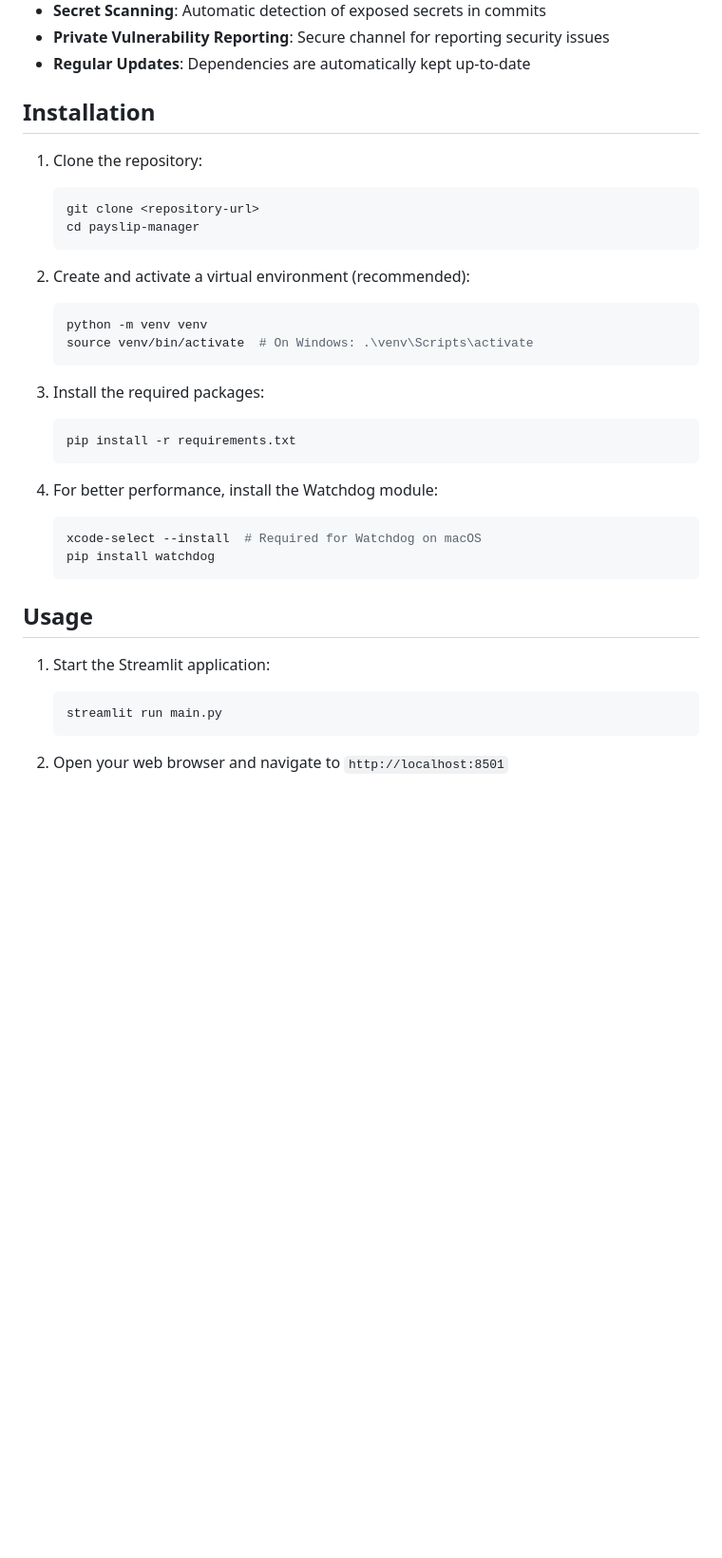
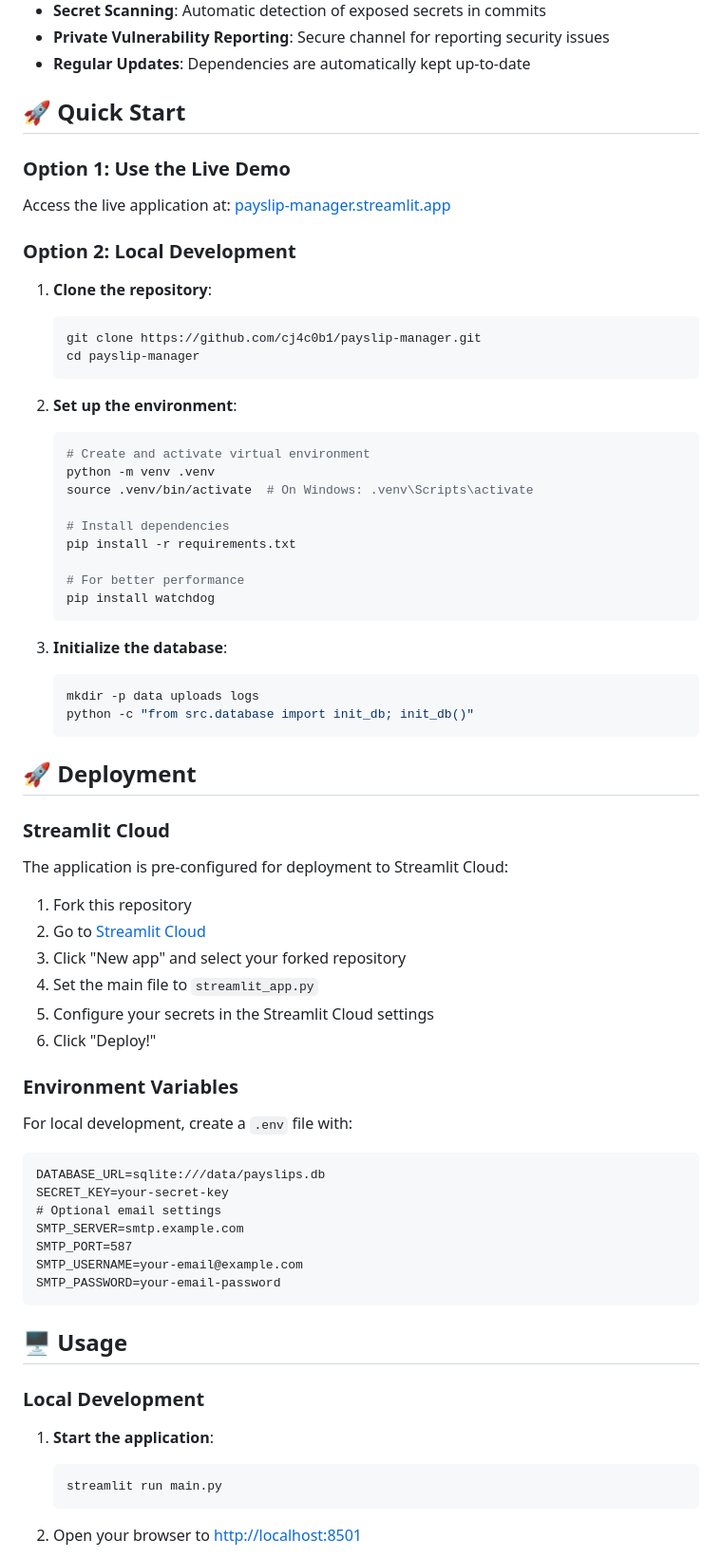
Before and after one commit to cj4c0b1/payslip-manager, a Markdown page: README.md, the part around one of its changes. Shown at 95% size. Rendered like a GitHub page; blank space fills up the shorter version.

````diff
--- a/README.md
+++ b/README.md
@@ -41,37 +43,74 @@ This project implements several security measures to protect your data:
 - **Private Vulnerability Reporting**: Secure channel for reporting security issues
 - **Regular Updates**: Dependencies are automatically kept up-to-date
 
-## Installation
+## 🚀 Quick Start
 
-1. Clone the repository:
+### Option 1: Use the Live Demo
+
+Access the live application at: [payslip-manager.streamlit.app](https://payslip-manager.streamlit.app/)
+
+### Option 2: Local Development
+
+1. **Clone the repository**:
    ```bash
-   git clone <repository-url>
+   git clone https://github.com/cj4c0b1/payslip-manager.git
    cd payslip-manager
    ```
 
-2. Create and activate a virtual environment (recommended):
+2. **Set up the environment**:
    ```bash
-   python -m venv venv
-   source venv/bin/activate  # On Windows: .\venv\Scripts\activate
-   ```
+   # Create and activate virtual environment
+   python -m venv .venv
+   source .venv/bin/activate  # On Windows: .venv\Scripts\activate
 
-3. Install the required packages:
-   ```bash
+   # Install dependencies
    pip install -r requirements.txt
-   ```
 
-4. For better performance, install the Watchdog module:
-   ```bash
-   xcode-select --install  # Required for Watchdog on macOS
+   # For better performance
    pip install watchdog
    ```
 
-## Usage
+3. **Initialize the database**:
+   ```bash
+   mkdir -p data uploads logs
+   python -c "from src.database import init_db; init_db()"
+   ```
 
-1. Start the Streamlit application:
+## 🚀 Deployment
+
+### Streamlit Cloud
+
+The application is pre-configured for deployment to Streamlit Cloud:
+
+1. Fork this repository
+2. Go to [Streamlit Cloud](https://share.streamlit.io/)
+3. Click "New app" and select your forked repository
+4. Set the main file to `streamlit_app.py`
+5. Configure your secrets in the Streamlit Cloud settings
+6. Click "Deploy!"
+
+### Environment Variables
+
+For local development, create a `.env` file with:
+
+```
+DATABASE_URL=sqlite:///data/payslips.db
+SECRET_KEY=your-secret-key
+# Optional email settings
+SMTP_SERVER=smtp.example.com
+SMTP_PORT=587
+SMTP_USERNAME=your-email@example.com
+SMTP_PASSWORD=your-email-password
+```
+
+## 🖥️ Usage
+
+### Local Development
+
+1. **Start the application**:
    ```bash
    streamlit run main.py
    ```
 
-2. Open your web browser and navigate to `http://localhost:8501`
+2. Open your browser to [http://localhost:8501](http://localhost:8501)
 
````
Also changed, not shown: other parts of README.md (+56 -17 lines).
